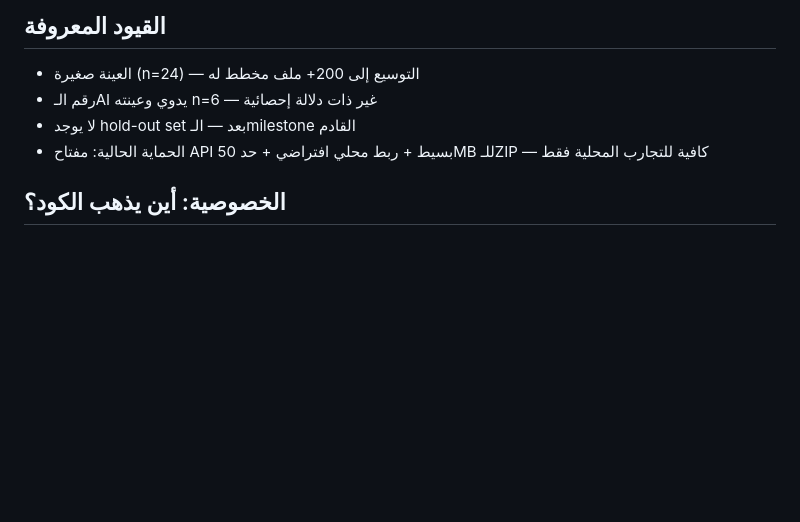
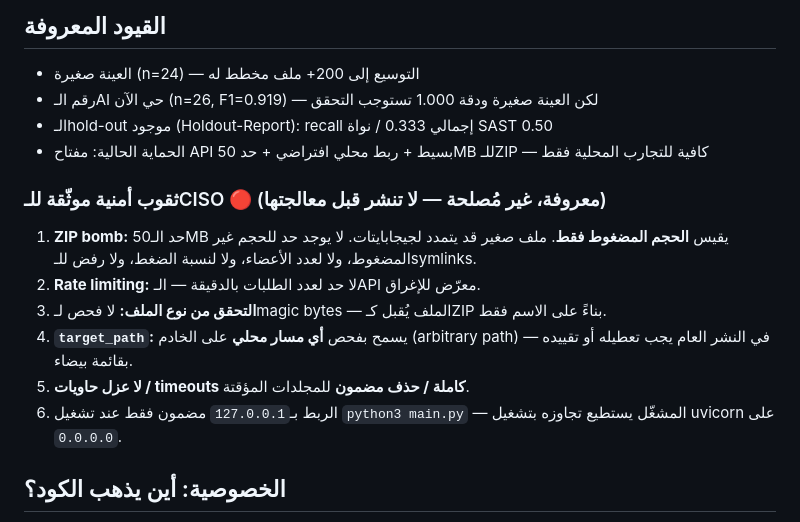
Before and after one commit to mhnfghtsvhrddr-pixel/braimsec, a Markdown page: README.md, the part around the change. Rendered like a GitHub page; blank space fills up the shorter version.

```diff
--- a/README.md
+++ b/README.md
@@ -32,9 +32,21 @@
 ## القيود المعروفة
 
 - العينة صغيرة (n=24) — التوسيع إلى 200+ ملف مخطط له
-- رقم الـAI يدوي وعينته n=6 — غير ذات دلالة إحصائية
-- لا يوجد hold-out set بعد — الـmilestone القادم
+- رقم الـAI حي الآن (n=26, F1=0.919) — لكن العينة صغيرة ودقة 1.000 تستوجب التحقق
+- الـhold-out موجود (Holdout-Report): recall إجمالي 0.333 / نواة SAST 0.50
 - الحماية الحالية: مفتاح API بسيط + ربط محلي افتراضي + حد 50MB للـZIP — كافية للتجارب المحلية فقط
+
+### ثقوب أمنية موثّقة للـCISO 🔴 (معروفة، غير مُصلحة — لا تنشر قبل معالجتها)
+
+1. **ZIP bomb:** حد الـ50MB يقيس **الحجم المضغوط فقط**. ملف صغير قد يتمدد لجيجابايتات.
+   لا يوجد حد للحجم غير المضغوط، ولا لعدد الأعضاء، ولا لنسبة الضغط، ولا رفض للـsymlinks.
+2. **Rate limiting:** لا حد لعدد الطلبات بالدقيقة — الـAPI معرّض للإغراق.
+3. **التحقق من نوع الملف:** لا فحص لـmagic bytes — الملف يُقبل كـZIP بناءً على الاسم فقط.
+4. **`target_path`:** يسمح بفحص **أي مسار محلي** على الخادم (arbitrary path) — في النشر
+   العام يجب تعطيله أو تقييده بقائمة بيضاء.
+5. **لا عزل حاويات / timeouts كاملة / حذف مضمون** للمجلدات المؤقتة.
+6. الربط بـ`127.0.0.1` مضمون فقط عند تشغيل `python3 main.py` — المشغّل يستطيع
+   تجاوزه بتشغيل uvicorn على `0.0.0.0`.
 
 ## الخصوصية: أين يذهب الكود؟
 
```
